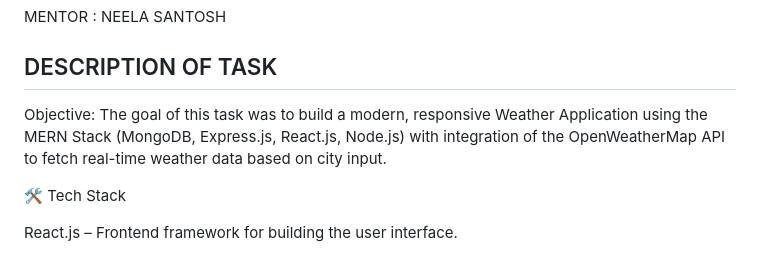
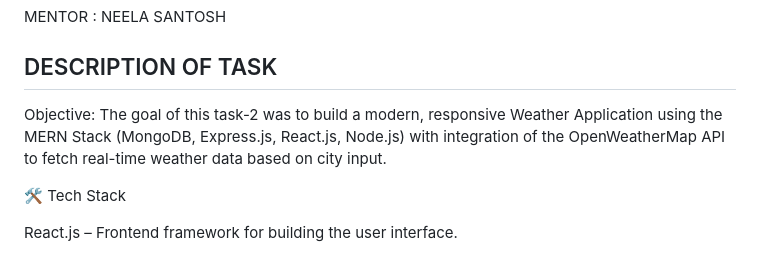
Before and after one commit to Pulkitsikarwar1119/WEATHER-APPLICATION, a Markdown page: README.md, the part around the change. Rendered like a GitHub page.

```diff
--- a/README.md
+++ b/README.md
@@ -15,7 +15,7 @@ MENTOR : NEELA SANTOSH
 ## DESCRIPTION OF TASK
 
 Objective:
-The goal of this task was to build a modern, responsive Weather Application using the MERN Stack (MongoDB, Express.js, React.js, Node.js) with integration of the OpenWeatherMap API to fetch real-time weather data based on city input.
+The goal of this task-2 was to build a modern, responsive Weather Application using the MERN Stack (MongoDB, Express.js, React.js, Node.js) with integration of the OpenWeatherMap API to fetch real-time weather data based on city input.
 
 🛠️ Tech Stack
 
```
